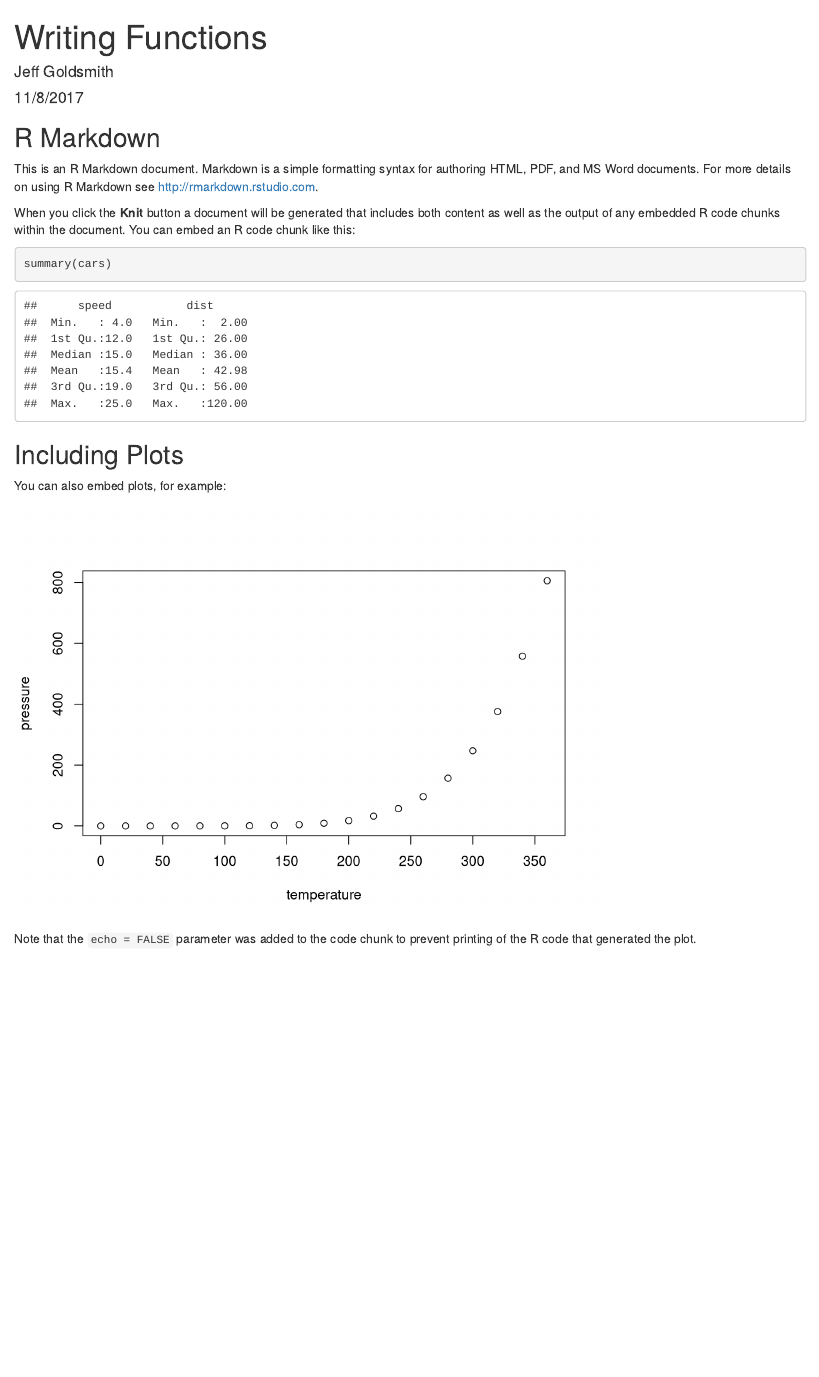
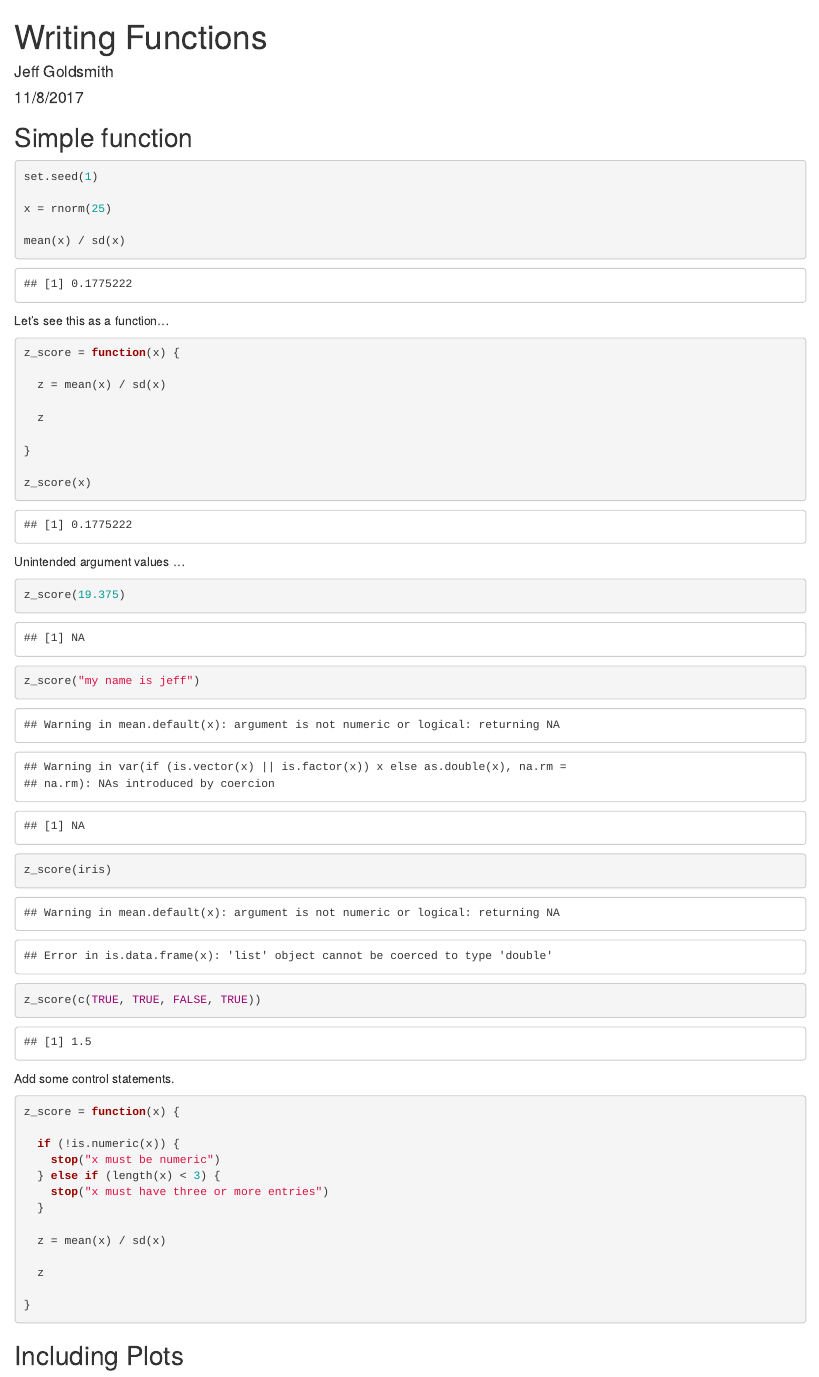
Before and after one commit to jeff-goldsmith/example_iteration, an R Markdown document (writing_functions.Rmd): the page in a window 1100 px wide, from its top. Rendered offline with R 4.5, knitr and Pandoc, with nearby package versions.

Commit message:
wrote a short funciton to take z scores

````diff
--- a/writing_functions.Rmd
+++ b/writing_functions.Rmd
@@ -10,21 +12,56 @@ knitr::opts_chunk$set(echo = TRUE)
 ```
 
-## R Markdown
+## Simple function
 
-This is an R Markdown document. Markdown is a simple formatting syntax for authoring HTML, PDF, and MS Word documents. For more details on using R Markdown see <http://rmarkdown.rstudio.com>.
+```{r}
+set.seed(1)
 
-When you click the **Knit** button a document will be generated that includes both content as well as the output of any embedded R code chunks within the document. You can embed an R code chunk like this:
+x = rnorm(25)
 
-```{r cars}
-summary(cars)
+mean(x) / sd(x)
 ```
 
-## Including Plots
+Let's see this as a function...
 
-You can also embed plots, for example:
+```{r}
+z_score = function(x) {
 
-```{r pressure, echo=FALSE}
-plot(pressure)
+  z = mean(x) / sd(x)
+
+  z
+
+}
+
+z_score(x)
 ```
 
-Note that the `echo = FALSE` parameter was added to the code chunk to prevent printing of the R code that generated the plot.
+Unintended argument values ...
+
+```{r, error = TRUE}
+z_score(19.375)
+z_score("my name is jeff")
+z_score(iris)
+z_score(c(TRUE, TRUE, FALSE, TRUE))
+```
+
+Add some control statements.
+
+```{r}
+z_score = function(x) {
+
+  if (!is.numeric(x)) {
+    stop("x must be numeric")
+  } else if (length(x) < 3) {
+    stop("x must have three or more entries")
+  }
+
+  z = mean(x) / sd(x)
+
+  z
+
+}
+```
+
+
+
+## Including Plots
````
Also changed, not shown: writing_functions.html, writing_functions.Rmd (2 more changed lines).
